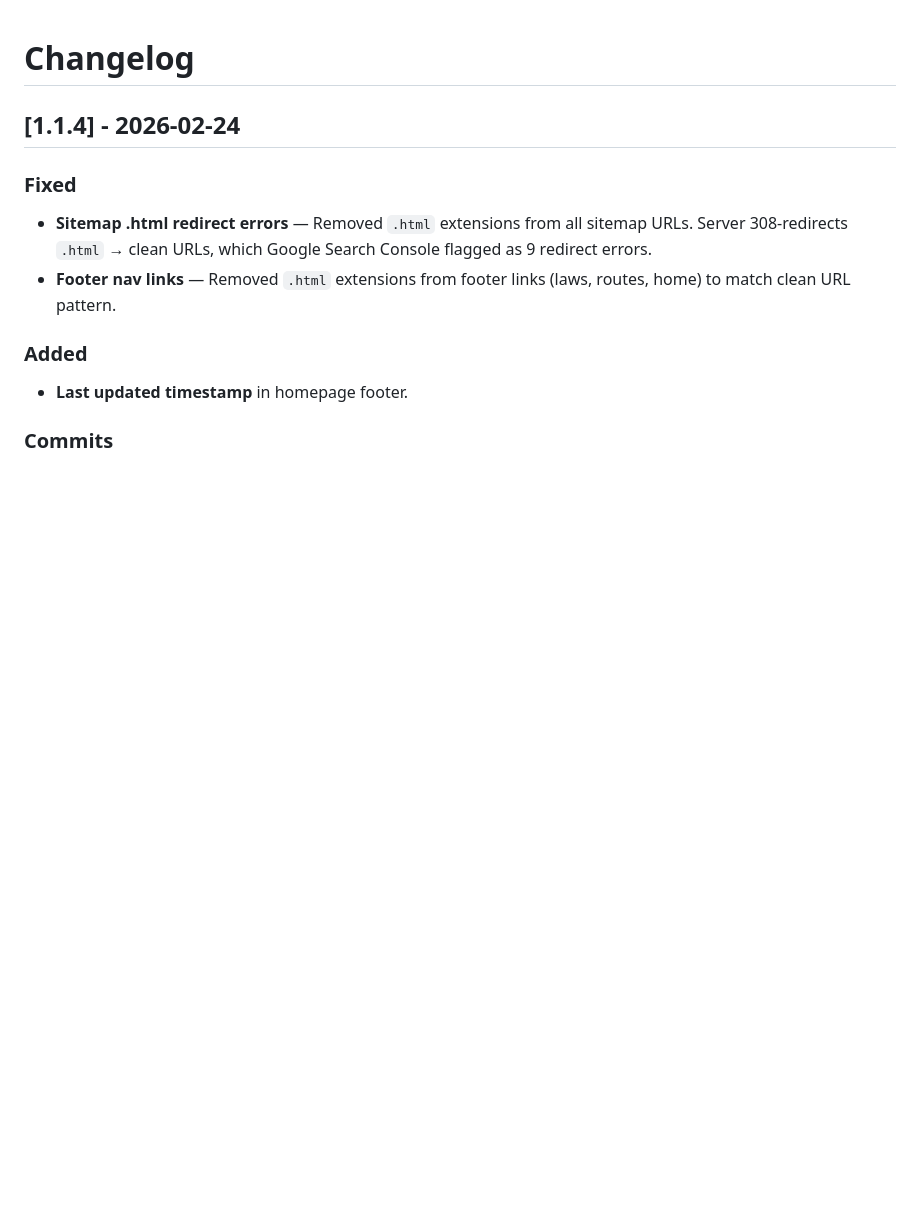
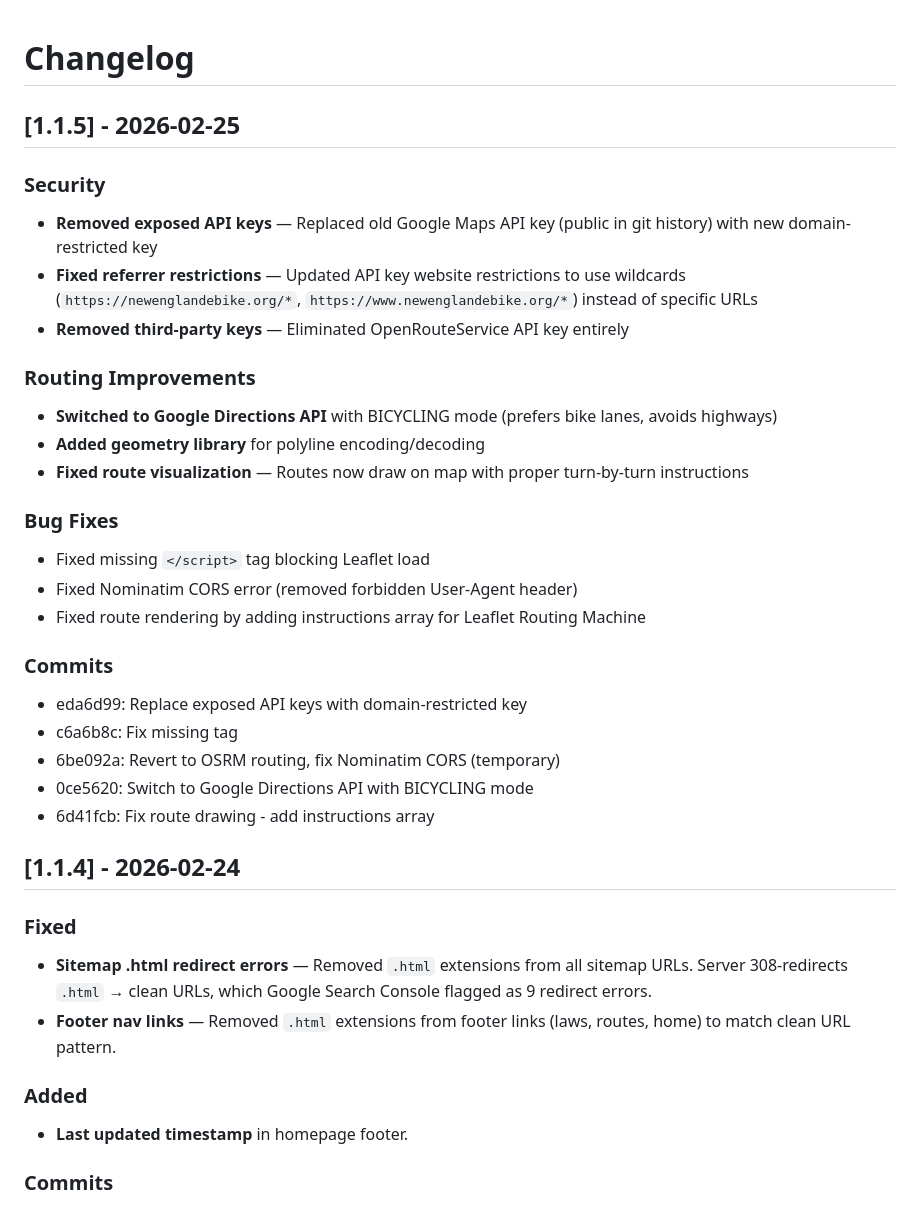
Before and after one commit to sparkbot207-del/ne-ebike-pev, a Markdown page: CHANGELOG.md, the part around the change. GitHub-like rendering; blank space fills up the shorter version.

Commit message:
Update CHANGELOG for 1.1.5 - API key security and bike-safe routing

```diff
--- a/CHANGELOG.md
+++ b/CHANGELOG.md
@@ -1,4 +1,28 @@
 # Changelog
+
+## [1.1.5] - 2026-02-25
+
+### Security
+- **Removed exposed API keys** — Replaced old Google Maps API key (public in git history) with new domain-restricted key
+- **Fixed referrer restrictions** — Updated API key website restrictions to use wildcards (`https://newenglandebike.org/*`, `https://www.newenglandebike.org/*`) instead of specific URLs
+- **Removed third-party keys** — Eliminated OpenRouteService API key entirely
+
+### Routing Improvements
+- **Switched to Google Directions API** with BICYCLING mode (prefers bike lanes, avoids highways)
+- **Added geometry library** for polyline encoding/decoding
+- **Fixed route visualization** — Routes now draw on map with proper turn-by-turn instructions
+
+### Bug Fixes
+- Fixed missing `</script>` tag blocking Leaflet load
+- Fixed Nominatim CORS error (removed forbidden User-Agent header)
+- Fixed route rendering by adding instructions array for Leaflet Routing Machine
+
+### Commits
+- eda6d99: Replace exposed API keys with domain-restricted key
+- c6a6b8c: Fix missing </script> tag
+- 6be092a: Revert to OSRM routing, fix Nominatim CORS (temporary)
+- 0ce5620: Switch to Google Directions API with BICYCLING mode
+- 6d41fcb: Fix route drawing - add instructions array
 
 ## [1.1.4] - 2026-02-24
 
```
